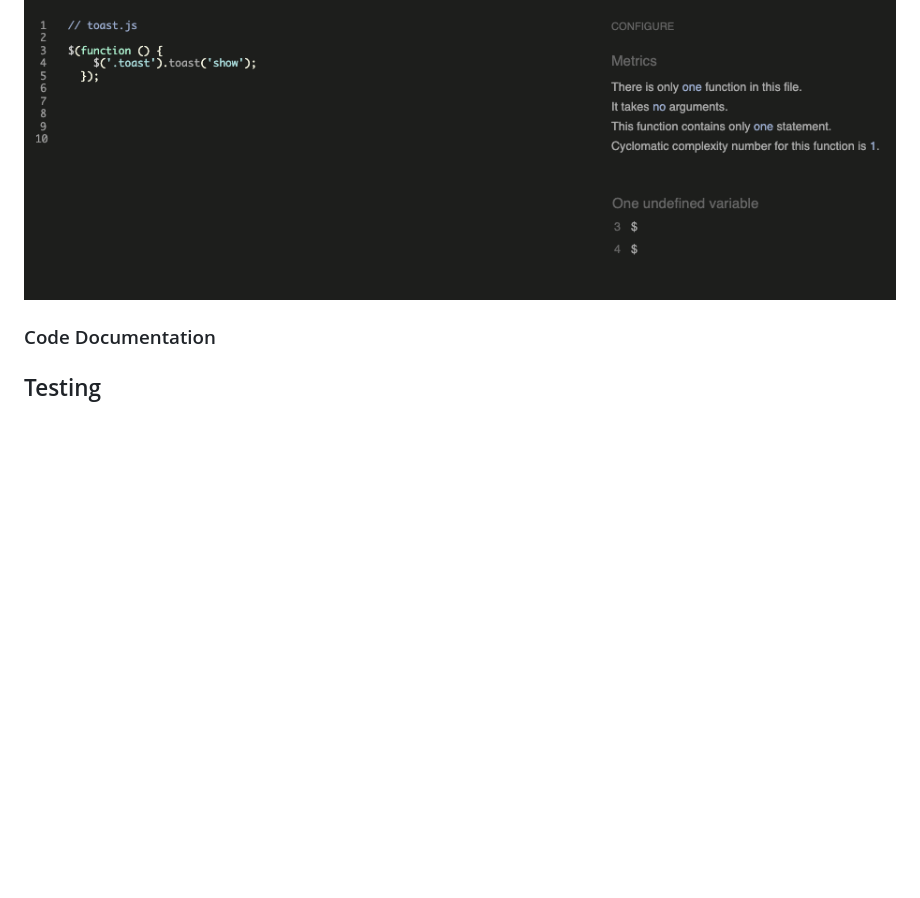
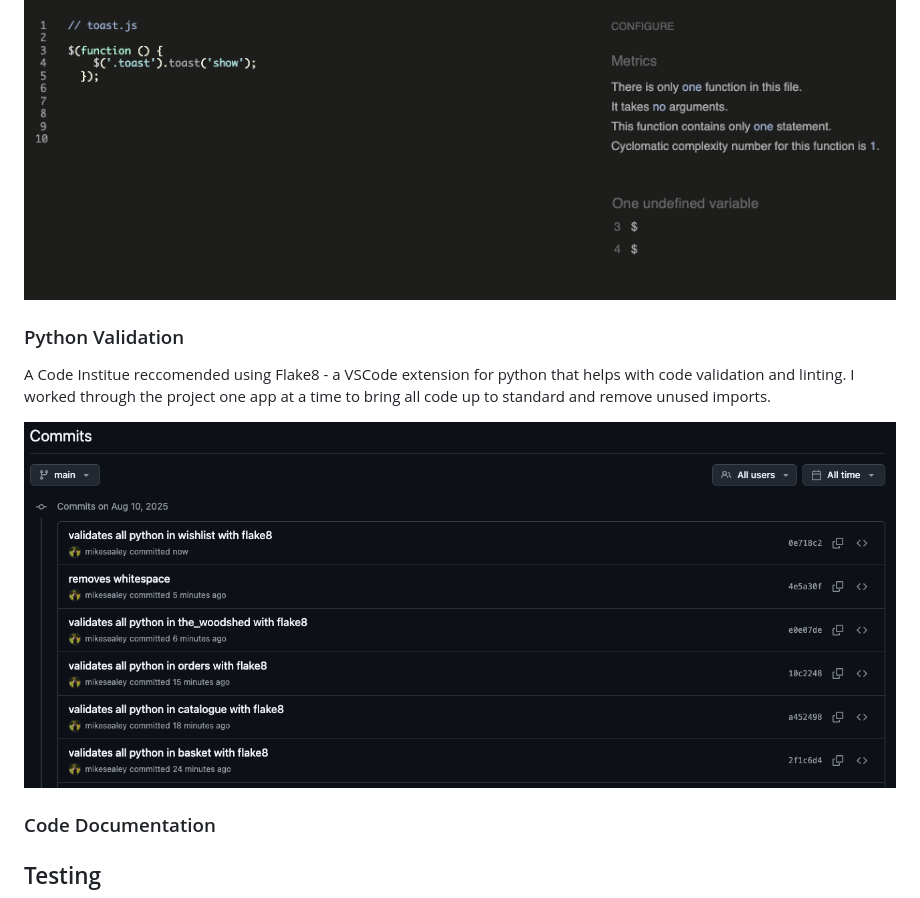
Before and after one commit to mikesealey/ci_pp4, a Markdown page: README.md, the part around the change printed below. Drawn GitHub-style; pictures changed too: readme_images/validation_python.png (added); blank space fills up the shorter version.

Commit message:
adds Python validaiton to readme

```diff
--- a/README.md
+++ b/README.md
@@ -187,6 +187,12 @@ Validating stripe.js
 
 Validating toast.js
 ![Validating toast.js](./readme_images/validation_toast.png)
+
+### Python Validation
+A Code Institue reccomended using Flake8 - a VSCode extension for python that helps with code validation and linting. I worked through the project one app at a time to bring all code up to standard and remove unused imports.
+
+![Validating all Python](./readme_images/validation_python.png)
+
 ### Code Documentation
 
 ## Testing
```
Also changed, not shown: other parts of README.md (+1 -1 lines), 1 other file.
